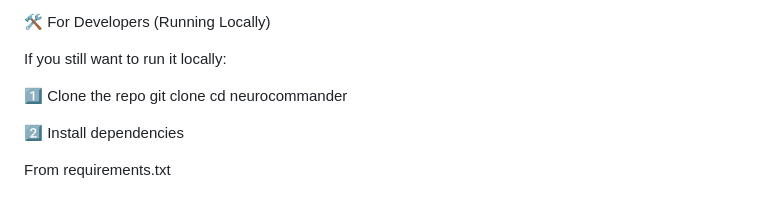
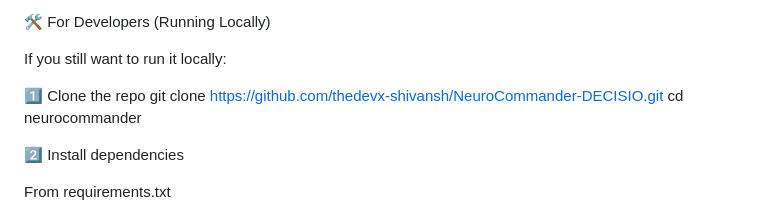
Before and after one commit to thedevx-shivansh/NeuroCommander-DECISIO, a Markdown page: README.md, the part around the change. GitHub-like rendering.

```diff
--- a/README.md
+++ b/README.md
@@ -149,7 +149,7 @@ One screen → full executive clarity.
 If you still want to run it locally:
 
 1️⃣ Clone the repo
-git clone
+git clone https://github.com/thedevx-shivansh/NeuroCommander-DECISIO.git
 cd neurocommander
 
 2️⃣ Install dependencies
```
